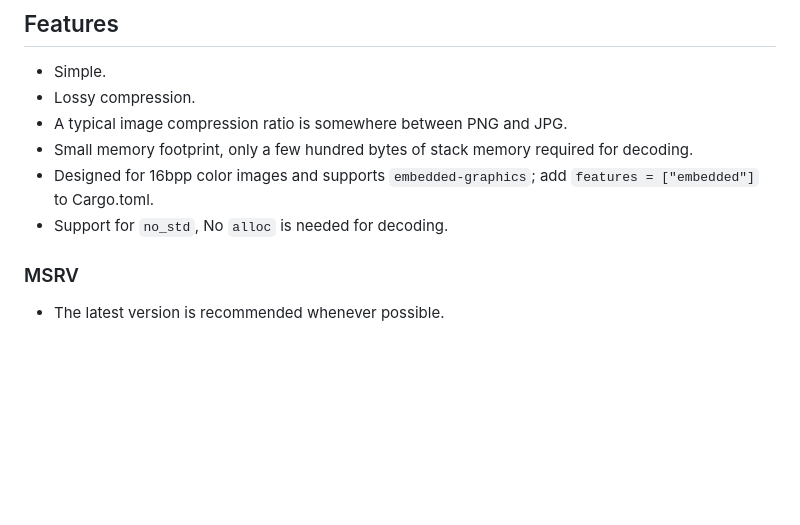
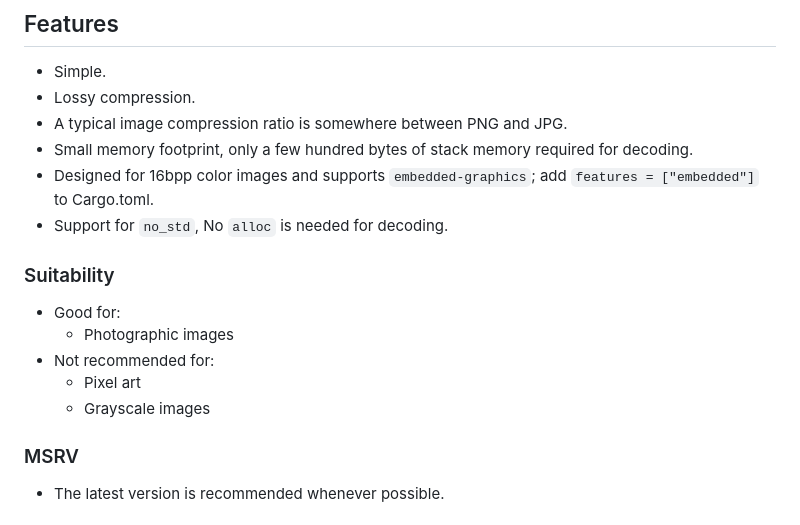
Before and after one commit to neri/mpic, a Markdown page: README.md, the part around the change. Drawn GitHub-style; blank space fills up the shorter version.

Commit message:
Update README
Added suitability section to README with recommendations.

```diff
--- a/README.md
+++ b/README.md
@@ -15,6 +15,14 @@ Simple Lossy Compression Image Format for Embedded Platforms
 - Small memory footprint, only a few hundred bytes of stack memory required for decoding.
 - Designed for 16bpp color images and supports `embedded-graphics`; add `features = ["embedded"]` to Cargo.toml.
 - Support for `no_std`, No `alloc` is needed for decoding.
+
+### Suitability
+
+- Good for:
+  - Photographic images
+- Not recommended for:
+  - Pixel art
+  - Grayscale images
 
 ### MSRV
 
```
